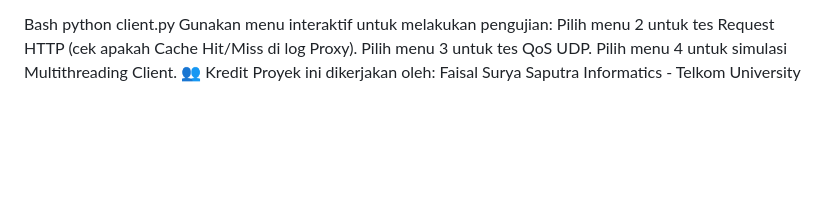
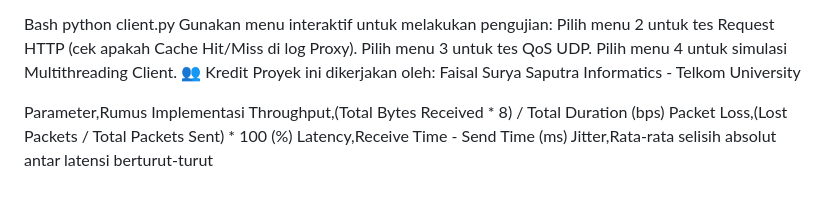
Before and after one commit to faisalsuryasaputra/Proxy-Server-and-Web-Server-Implementation-Using-Socket-Programming-with-QoS-Analysis, a Markdown page: README.md, the part around the change. Drawn GitHub-style; blank space fills up the shorter version.

```diff
--- a/README.md
+++ b/README.md
@@ -95,3 +95,9 @@ Pilih menu 4 untuk simulasi Multithreading Client.
 Proyek ini dikerjakan oleh:
 Faisal Surya Saputra
 Informatics - Telkom University
+
+Parameter,Rumus Implementasi
+Throughput,(Total Bytes Received * 8) / Total Duration (bps)
+Packet Loss,(Lost Packets / Total Packets Sent) * 100 (%)
+Latency,Receive Time - Send Time (ms)
+Jitter,Rata-rata selisih absolut antar latensi berturut-turut
```
